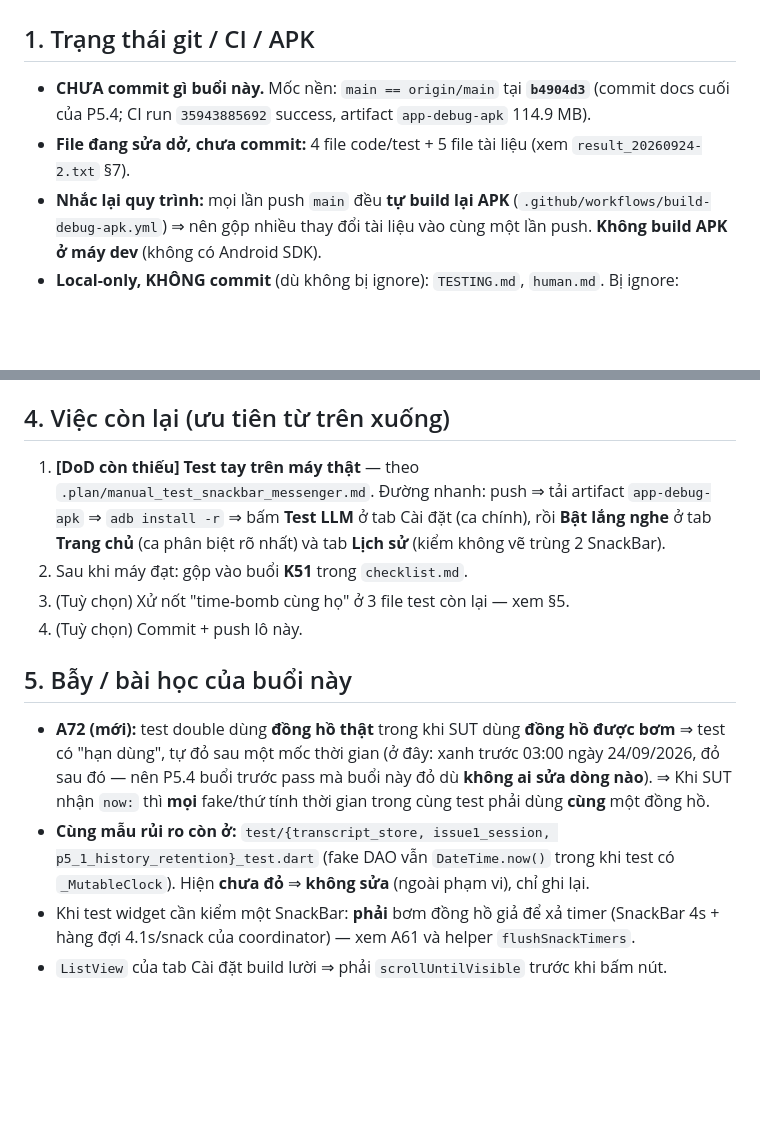
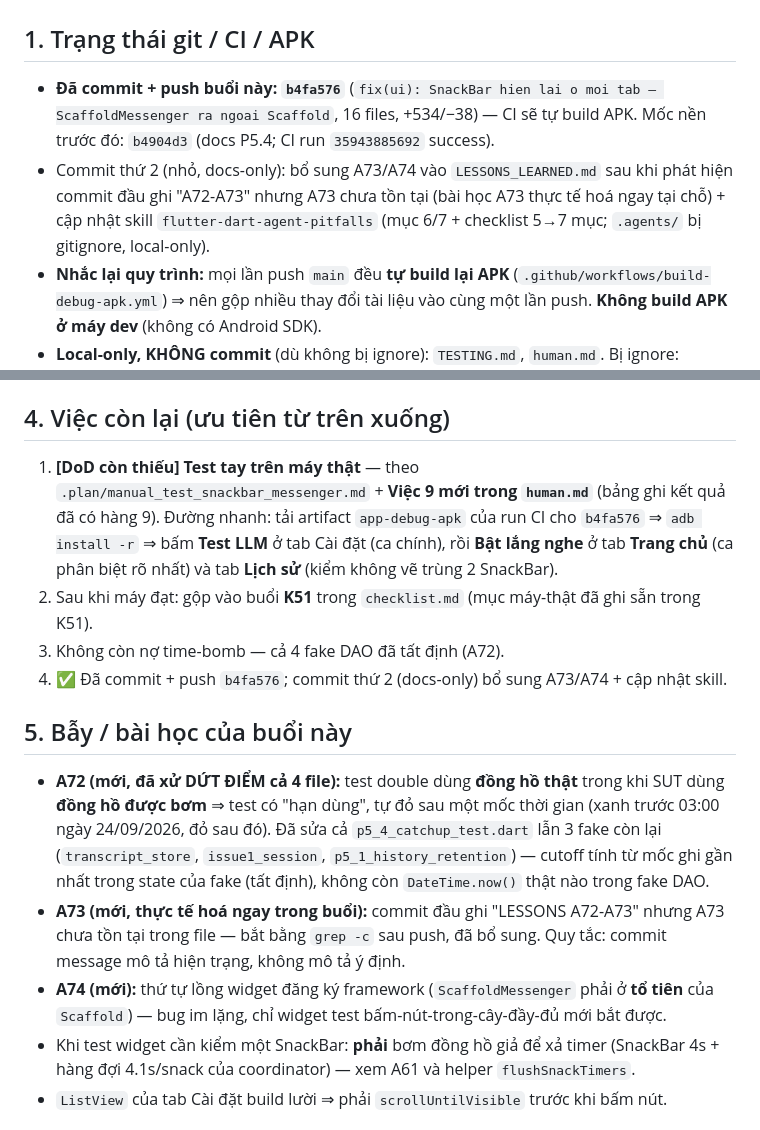
Before and after one commit to hoangsoft90/ai_assistant_phone, a Markdown page: handoff_20260924-2.md, 2 parts joined by grey strips. GitHub-like rendering; blank space fills up the shorter version.

Commit message:
docs: bổ sung bài học A73/A74 — commit message ghi thiếu reference, thứ tự lồng ScaffoldMessenger
- A73: commit trước ghi "A72-A73" nhưng A73 chưa tồn tại trong file — bắt bằng
  grep sau push; quy tắc: message mô tả hiện trạng, không mô tả ý định.
- A74: ScaffoldMessenger phải là TỔ TIÊN của Scaffold (bug im lặng nhiều phase,
  chỉ widget test bấm-nút-trong-cây-đầy-đủ mới bắt được).
- handoff_20260924-2.md: A72 xử dứt điểm cả 4 fake DAO; việc còn lại chỉ còn
  test tay trên máy (Việc 9 trong human.md).
- (Skill .agents/ cập nhật song song — gitignored, local-only.)

flutter analyze: No issues found! · flutter test: 428/428

🤖 Generated with Codebuff
Co-Authored-By: Codebuff <noreply@codebuff.com>

```diff
--- a/handoff_20260924-2.md
+++ b/handoff_20260924-2.md
@@ -2,9 +2,8 @@
 
 ## 1. Trạng thái git / CI / APK
 
-- **CHƯA commit gì buổi này.** Mốc nền: `main == origin/main` tại **`b4904d3`** (commit docs cuối của P5.4;
-  CI run `35943885692` success, artifact `app-debug-apk` 114.9 MB).
-- **File đang sửa dở, chưa commit:** 4 file code/test + 5 file tài liệu (xem `result_20260924-2.txt` §7).
+- **Đã commit + push buổi này: `b4fa576`** (`fix(ui): SnackBar hien lai o moi tab — ScaffoldMessenger ra ngoai Scaffold`, 16 files, +534/−38) — CI sẽ tự build APK. Mốc nền trước đó: `b4904d3` (docs P5.4; CI run `35943885692` success).
+- Commit thứ 2 (nhỏ, docs-only): bổ sung A73/A74 vào `LESSONS_LEARNED.md` sau khi phát hiện commit đầu ghi "A72-A73" nhưng A73 chưa tồn tại (bài học A73 thực tế hoá ngay tại chỗ) + cập nhật skill `flutter-dart-agent-pitfalls` (mục 6/7 + checklist 5→7 mục; `.agents/` bị gitignore, local-only).
 - **Nhắc lại quy trình:** mọi lần push `main` đều **tự build lại APK** (`.github/workflows/build-debug-apk.yml`)
   ⇒ nên gộp nhiều thay đổi tài liệu vào cùng một lần push. **Không build APK ở máy dev** (không có Android SDK).
 - **Local-only, KHÔNG commit** (dù không bị ignore): `TESTING.md`, `human.md`. Bị ignore: `.plan/`
@@ -32,23 +31,27 @@
 
 ## 4. Việc còn lại (ưu tiên từ trên xuống)
 
-1. **[DoD còn thiếu] Test tay trên máy thật** — theo `.plan/manual_test_snackbar_messenger.md`.
-   Đường nhanh: push ⇒ tải artifact `app-debug-apk` ⇒ `adb install -r` ⇒ bấm **Test LLM** ở tab Cài đặt
+1. **[DoD còn thiếu] Test tay trên máy thật** — theo `.plan/manual_test_snackbar_messenger.md` +
+   **Việc 9 mới trong `human.md`** (bảng ghi kết quả đã có hàng 9). Đường nhanh: tải artifact
+   `app-debug-apk` của run CI cho `b4fa576` ⇒ `adb install -r` ⇒ bấm **Test LLM** ở tab Cài đặt
    (ca chính), rồi **Bật lắng nghe** ở tab **Trang chủ** (ca phân biệt rõ nhất) và tab **Lịch sử**
    (kiểm không vẽ trùng 2 SnackBar).
-2. Sau khi máy đạt: gộp vào buổi **K51** trong `checklist.md`.
-3. (Tuỳ chọn) Xử nốt \"time-bomb cùng họ\" ở 3 file test còn lại — xem §5.
-4. (Tuỳ chọn) Commit + push lô này.
+2. Sau khi máy đạt: gộp vào buổi **K51** trong `checklist.md` (mục máy-thật đã ghi sẵn trong K51).
+3. Không còn nợ time-bomb — cả 4 fake DAO đã tất định (A72).
+4. ✅ Đã commit + push `b4fa576`; commit thứ 2 (docs-only) bổ sung A73/A74 + cập nhật skill.
 
 ## 5. Bẫy / bài học của buổi này
 
-- **A72 (mới):** test double dùng **đồng hồ thật** trong khi SUT dùng **đồng hồ được bơm** ⇒ test có
-  \"hạn dùng\", tự đỏ sau một mốc thời gian (ở đây: xanh trước 03:00 ngày 24/09/2026, đỏ sau đó — nên
-  P5.4 buổi trước pass mà buổi này đỏ dù **không ai sửa dòng nào**).
-  ⇒ Khi SUT nhận `now:` thì **mọi** fake/thứ tính thời gian trong cùng test phải dùng **cùng** một đồng hồ.
-- **Cùng mẫu rủi ro còn ở:** `test/{transcript_store, issue1_session, p5_1_history_retention}_test.dart`
-  (fake DAO vẫn `DateTime.now()` trong khi test có `_MutableClock`). Hiện **chưa đỏ** ⇒ **không sửa**
-  (ngoài phạm vi), chỉ ghi lại.
+- **A72 (mới, đã xử DỨT ĐIỂM cả 4 file):** test double dùng **đồng hồ thật** trong khi SUT dùng
+  **đồng hồ được bơm** ⇒ test có "hạn dùng", tự đỏ sau một mốc thời gian (xanh trước 03:00 ngày
+  24/09/2026, đỏ sau đó). Đã sửa cả `p5_4_catchup_test.dart` lẫn 3 fake còn lại (`transcript_store`,
+  `issue1_session`, `p5_1_history_retention`) — cutoff tính từ mốc ghi gần nhất trong state của fake
+  (tất định), không còn `DateTime.now()` thật nào trong fake DAO.
+- **A73 (mới, thực tế hoá ngay trong buổi):** commit đầu ghi "LESSONS A72-A73" nhưng A73 chưa tồn tại
+  trong file — bắt bằng `grep -c` sau push, đã bổ sung. Quy tắc: commit message mô tả hiện trạng,
+  không mô tả ý định.
+- **A74 (mới):** thứ tự lồng widget đăng ký framework (`ScaffoldMessenger` phải ở **tổ tiên** của
+  `Scaffold`) — bug im lặng, chỉ widget test bấm-nút-trong-cây-đầy-đủ mới bắt được.
 - Khi test widget cần kiểm một SnackBar: **phải** bơm đồng hồ giả để xả timer (SnackBar 4s + hàng đợi
   4.1s/snack của coordinator) — xem A61 và helper `flushSnackTimers`.
 - `ListView` của tab Cài đặt build lười ⇒ phải `scrollUntilVisible` trước khi bấm nút.
```
Also changed, not shown: LESSONS_LEARNED.md (+3 -1 lines).
